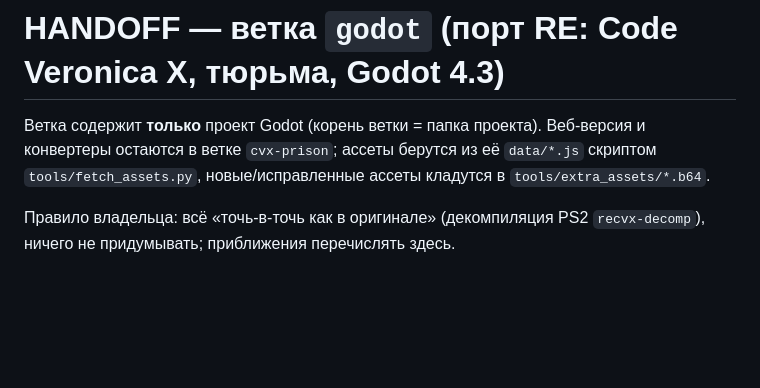
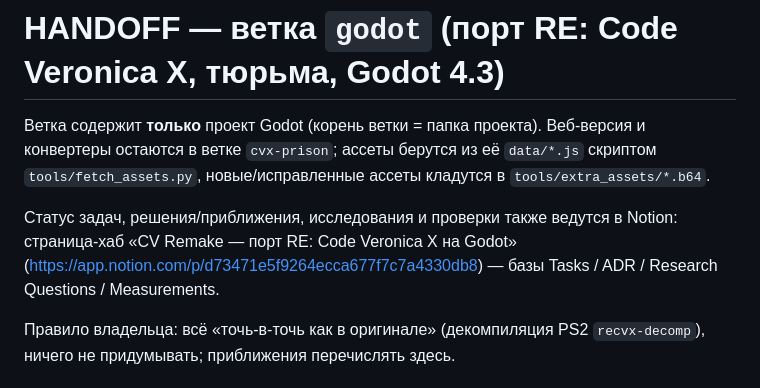
Before and after one commit to andreyklimchuk/cv-remake, a Markdown page: HANDOFF.md, the part around the change. Drawn GitHub-style; blank space fills up the shorter version.

Commit message:
HANDOFF: link to Notion project hub

```diff
--- a/HANDOFF.md
+++ b/HANDOFF.md
@@ -2,6 +2,9 @@
 
 Ветка содержит **только** проект Godot (корень ветки = папка проекта). Веб-версия и конвертеры остаются в ветке `cvx-prison`;
 ассеты берутся из её `data/*.js` скриптом `tools/fetch_assets.py`, новые/исправленные ассеты кладутся в `tools/extra_assets/*.b64`.
+
+Статус задач, решения/приближения, исследования и проверки также ведутся в Notion: страница-хаб «CV Remake — порт RE: Code Veronica X на Godot»
+(https://app.notion.com/p/d73471e5f9264ecca677f7c7a4330db8) — базы Tasks / ADR / Research Questions / Measurements.
 
 Правило владельца: всё «точь-в-точь как в оригинале» (декомпиляция PS2 `recvx-decomp`), ничего не придумывать; приближения перечислять здесь.
 
```
